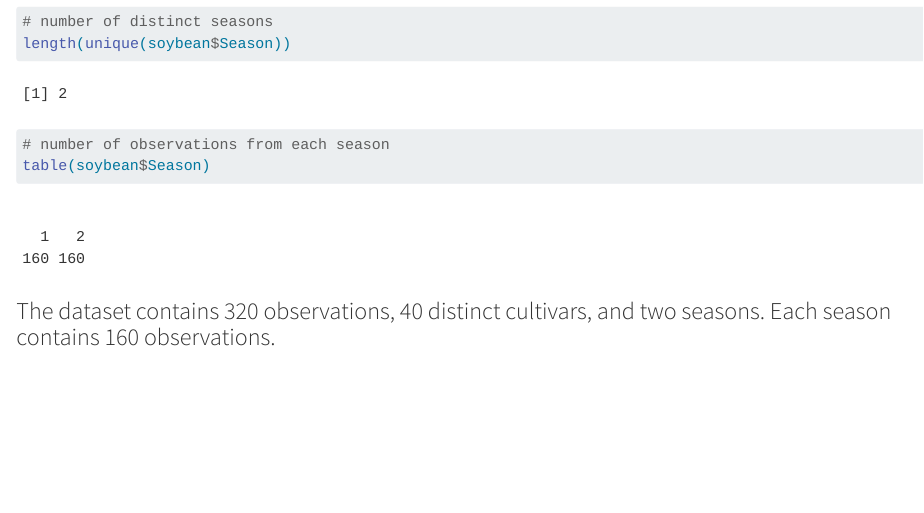
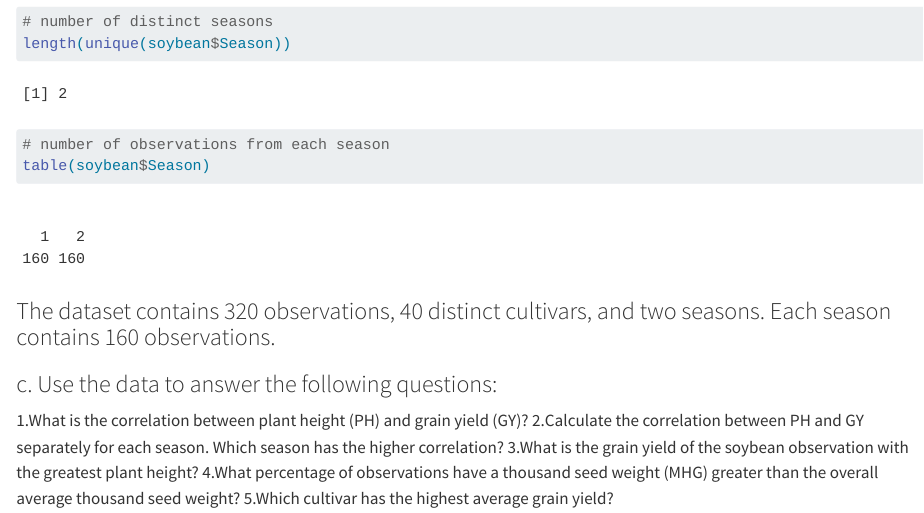
Before and after one commit to tingyuuucc/stats506-HW1, a Quarto document (HW1.qmd): the page in a window 1100 px wide, from 950 px down. Rendered offline with R 4.5, knitr and Pandoc in place of Quarto, with nearby package versions.

Commit message:
copy questions from class website

````diff
--- a/HW1.qmd
+++ b/HW1.qmd
@@ -44,4 +44,10 @@ table(soybean$Season)
 ```
 ### The dataset contains 320 observations, 40 distinct cultivars, and two seasons. Each season contains 160 observations.
 
-###
+### c. Use the data to answer the following questions:
+
+1.What is the correlation between plant height (PH) and grain yield (GY)?
+2.Calculate the correlation between PH and GY separately for each season. Which season has the higher correlation?
+3.What is the grain yield of the soybean observation with the greatest plant height?
+4.What percentage of observations have a thousand seed weight (MHG) greater than the overall average thousand seed weight?
+5.Which cultivar has the highest average grain yield?
````
